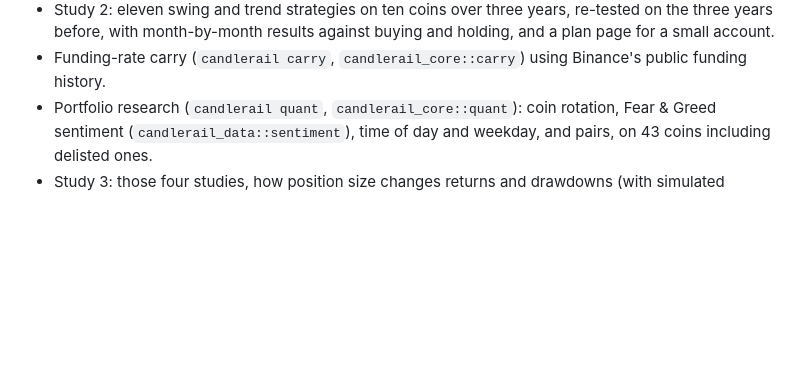
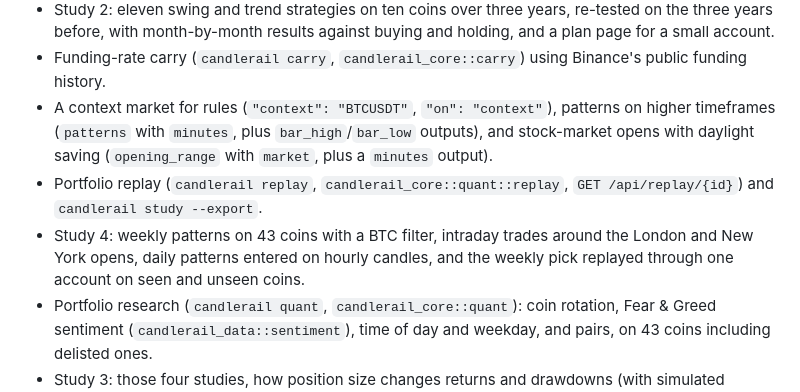
Before and after one commit to upendrx/candlerail, a Markdown page: CHANGELOG.md, the part around the change. Drawn GitHub-style; blank space fills up the shorter version.

```diff
--- a/CHANGELOG.md
+++ b/CHANGELOG.md
@@ -20,6 +20,16 @@ All notable changes are recorded here. The format follows
   buying and holding, and a plan page for a small account.
 - Funding-rate carry (`candlerail carry`, `candlerail_core::carry`) using
   Binance's public funding history.
+- A context market for rules (`"context": "BTCUSDT"`, `"on": "context"`),
+  patterns on higher timeframes (`patterns` with `minutes`, plus
+  `bar_high`/`bar_low` outputs), and stock-market opens with daylight saving
+  (`opening_range` with `market`, plus a `minutes` output).
+- Portfolio replay (`candlerail replay`, `candlerail_core::quant::replay`,
+  `GET /api/replay/{id}`) and `candlerail study --export`.
+- Study 4: weekly patterns on 43 coins with a BTC filter, intraday trades
+  around the London and New York opens, daily patterns entered on hourly
+  candles, and the weekly pick replayed through one account on seen and
+  unseen coins.
 - Portfolio research (`candlerail quant`, `candlerail_core::quant`): coin
   rotation, Fear & Greed sentiment (`candlerail_data::sentiment`), time of
   day and weekday, and pairs, on 43 coins including delisted ones.
```
Also changed, not shown: README.md (+4 -1 lines).
